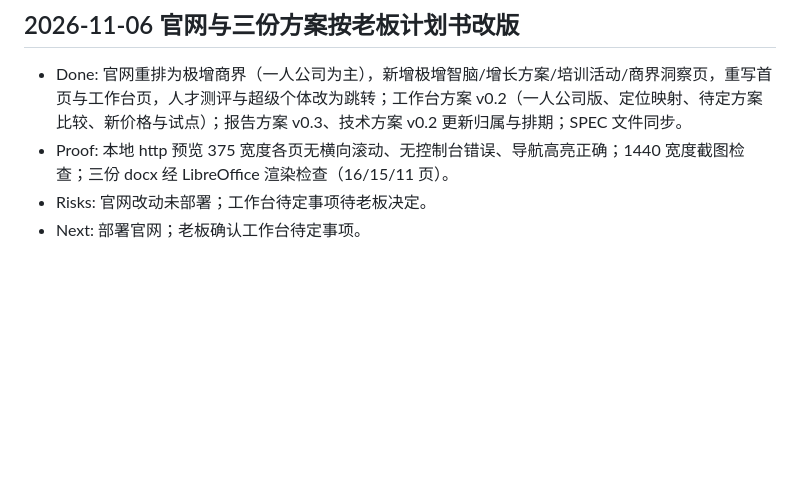
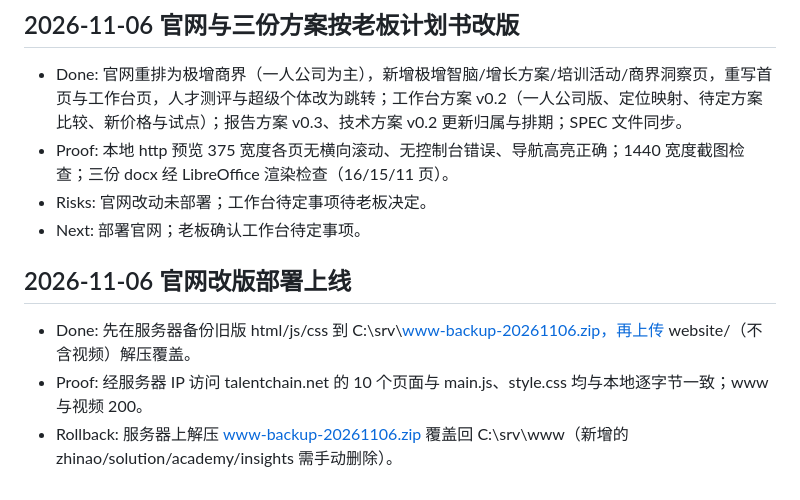
Before and after one commit to Chris00312/opc-workbench, a Markdown page: VIBELOG.md, the part around the change. GitHub-like rendering; blank space fills up the shorter version.

Commit message:
记录：官网改版部署上线
Co-Authored-By: Claude Opus 5.5 <noreply@anthropic.com>

```diff
--- a/VIBELOG.md
+++ b/VIBELOG.md
@@ -123,3 +123,8 @@ Rollback: b6f258c
 - Proof: 本地 http 预览 375 宽度各页无横向滚动、无控制台错误、导航高亮正确；1440 宽度截图检查；三份 docx 经 LibreOffice 渲染检查（16/15/11 页）。
 - Risks: 官网改动未部署；工作台待定事项待老板决定。
 - Next: 部署官网；老板确认工作台待定事项。
+
+## 2026-11-06 官网改版部署上线
+- Done: 先在服务器备份旧版 html/js/css 到 C:\srv\www-backup-20261106.zip，再上传 website/（不含视频）解压覆盖。
+- Proof: 经服务器 IP 访问 talentchain.net 的 10 个页面与 main.js、style.css 均与本地逐字节一致；www 与视频 200。
+- Rollback: 服务器上解压 www-backup-20261106.zip 覆盖回 C:\srv\www（新增的 zhinao/solution/academy/insights 需手动删除）。
```
Also changed, not shown: .codex-context/AI_STATE.md (+2 -2 lines), .codex-context/TODO.md (+2 -2 lines).
